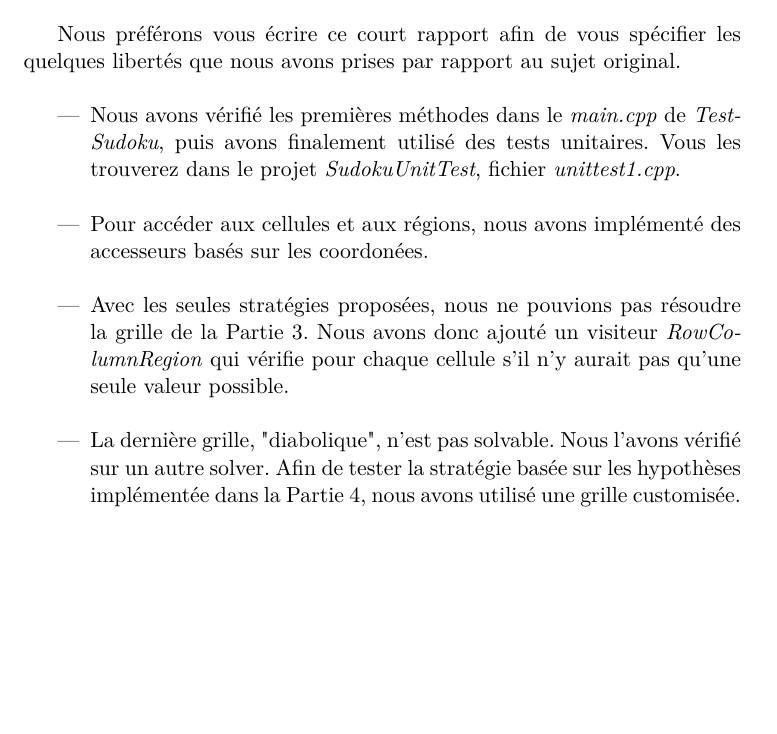
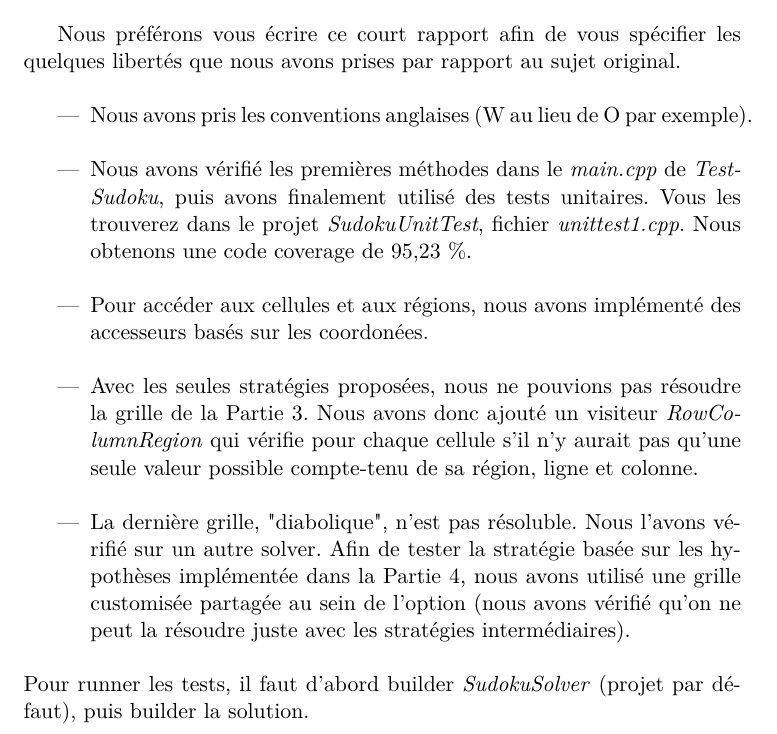
Before and after one commit to elMathos/Sudoku-Centrale, a LaTeX document (Rapport/Rapport info.tex): part of the page, cut so that both start at the same text, the shorter picture padded with empty space. Compiled offline with LaTeX, dvips and Ghostscript.

Commit message:
Report done

```diff
--- a/Rapport/Rapport info.tex
+++ b/Rapport/Rapport info.tex
@@ -32,13 +32,19 @@
 Nous préférons vous écrire ce court rapport afin de vous spécifier les quelques libertés que nous avons prises par rapport au sujet original.
 \\
 \begin{itemize}
-	\item Nous avons vérifié les premières méthodes dans le \textit{main.cpp} de \textit{TestSudoku}, puis avons finalement utilisé des tests unitaires. Vous les trouverez dans le projet \textit{SudokuUnitTest}, fichier \textit{unittest1.cpp}.
+	\item Nous avons pris les conventions anglaises (W au lieu de O par exemple).
+	\\
+	\item Nous avons vérifié les premières méthodes dans le \textit{main.cpp} de \textit{TestSudoku}, puis avons finalement utilisé des tests unitaires. Vous les trouverez dans le projet \textit{SudokuUnitTest}, fichier \textit{unittest1.cpp}. Nous obtenons une code coverage de 95,23 \%.
 	\\
 	\item Pour accéder aux cellules et aux régions, nous avons implémenté des accesseurs basés sur les coordonées.
 	\\
-	\item Avec les seules stratégies proposées, nous ne pouvions pas résoudre la grille de la Partie 3. Nous avons donc ajouté un visiteur \textit{RowColumnRegion} qui vérifie pour chaque cellule s'il n'y aurait pas qu'une seule valeur possible.
+	\item Avec les seules stratégies proposées, nous ne pouvions pas résoudre la grille de la Partie 3. Nous avons donc ajouté un visiteur \textit{RowColumnRegion} qui vérifie pour chaque cellule s'il n'y aurait pas qu'une seule valeur possible compte-tenu de sa région, ligne et colonne.
 	\\
-	\item La dernière grille, "diabolique", n'est pas solvable. Nous l'avons vérifié sur un autre solver. Afin de tester la stratégie basée sur les hypothèses implémentée dans la Partie 4, nous avons utilisé une grille customisée.
+	\item La dernière grille, "diabolique", n'est pas résoluble. Nous l'avons vérifié sur un autre solver. Afin de tester la stratégie basée sur les hypothèses implémentée dans la Partie 4, nous avons utilisé une grille customisée partagée au sein de l'option (nous avons vérifié qu'on ne peut la résoudre juste avec les stratégies intermédiaires).
 \end{itemize}
+%
+\hspace{3mm}
+\\
+Pour runner les tests, il faut d'abord builder \textit{SudokuSolver} (projet par défaut), puis builder la solution.
 
 \end{document}
```
